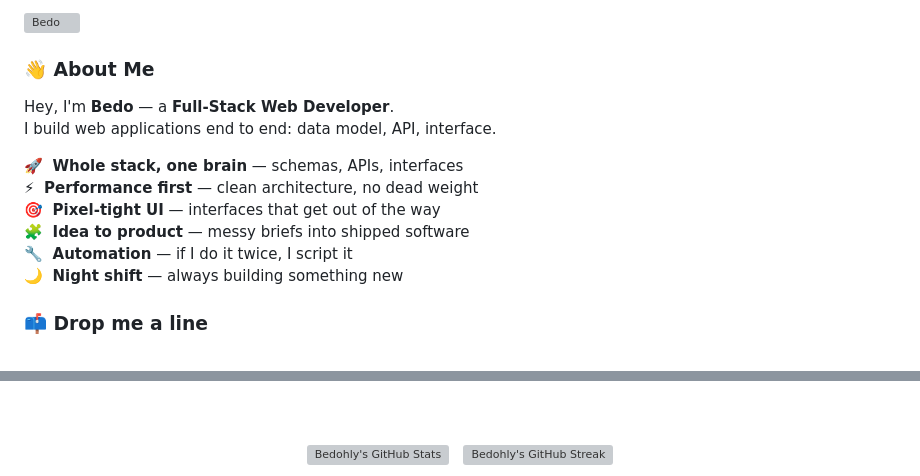
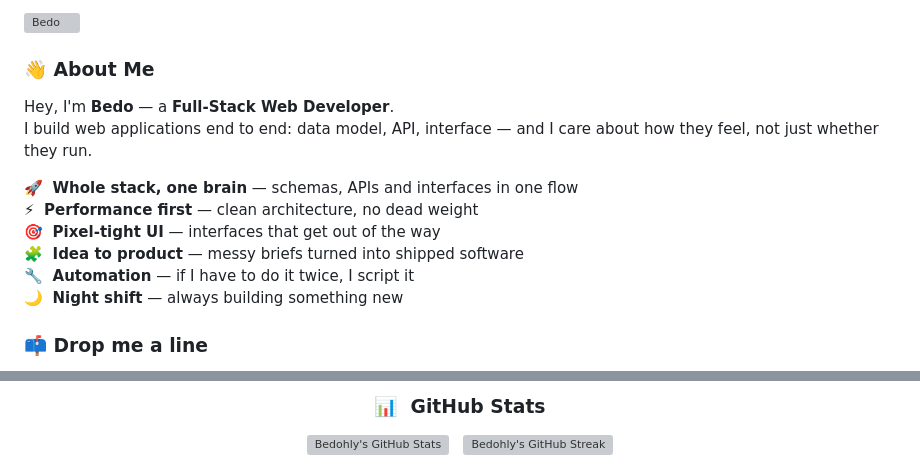
Before and after one commit to bedohly/bedohly, a Markdown page: readme.md, 2 parts joined by grey strips. GitHub-like rendering; grey boxes are pictures that could not be loaded.

```diff
--- a/readme.md
+++ b/readme.md
@@ -26,13 +24,14 @@
 ### 👋 About Me
 
 Hey, I'm **Bedo** — a **Full-Stack Web Developer**.<br>
-I build web applications end to end: data model, API, interface.
+I build web applications end to end: data model, API, interface — and I care
+about how they feel, not just whether they run.
 
-🚀 &nbsp;**Whole stack, one brain** — schemas, APIs, interfaces<br>
+🚀 &nbsp;**Whole stack, one brain** — schemas, APIs and interfaces in one flow<br>
 ⚡ &nbsp;**Performance first** — clean architecture, no dead weight<br>
 🎯 &nbsp;**Pixel-tight UI** — interfaces that get out of the way<br>
-🧩 &nbsp;**Idea to product** — messy briefs into shipped software<br>
-🔧 &nbsp;**Automation** — if I do it twice, I script it<br>
+🧩 &nbsp;**Idea to product** — messy briefs turned into shipped software<br>
+🔧 &nbsp;**Automation** — if I have to do it twice, I script it<br>
 🌙 &nbsp;**Night shift** — always building something new
 
 ### 📫 Drop me a line
@@ -46,6 +65,8 @@ I build web applications end to end: data model, API, interface.
 <!-- ====================================================== -->
 <!--                      GITHUB STATS                      -->
 <!-- ====================================================== -->
+
+<h3 align="center">📊 &nbsp;GitHub Stats</h3>
 
 <p align="center">
   <img src="https://github-readme-stats-eight-theta.vercel.app/api?username=Bedohly&amp;show_icons=true&amp;include_all_commits=true&amp;rank_icon=github&amp;bg_color=000000&amp;title_color=F4A6B8&amp;text_color=FFFFFF&amp;icon_color=F4A6B8&amp;ring_color=F4A6B8&amp;hide_border=true" width="48%" alt="Bedohly's GitHub Stats">
```
Also changed, not shown: other parts of readme.md (+29 -19 lines).
